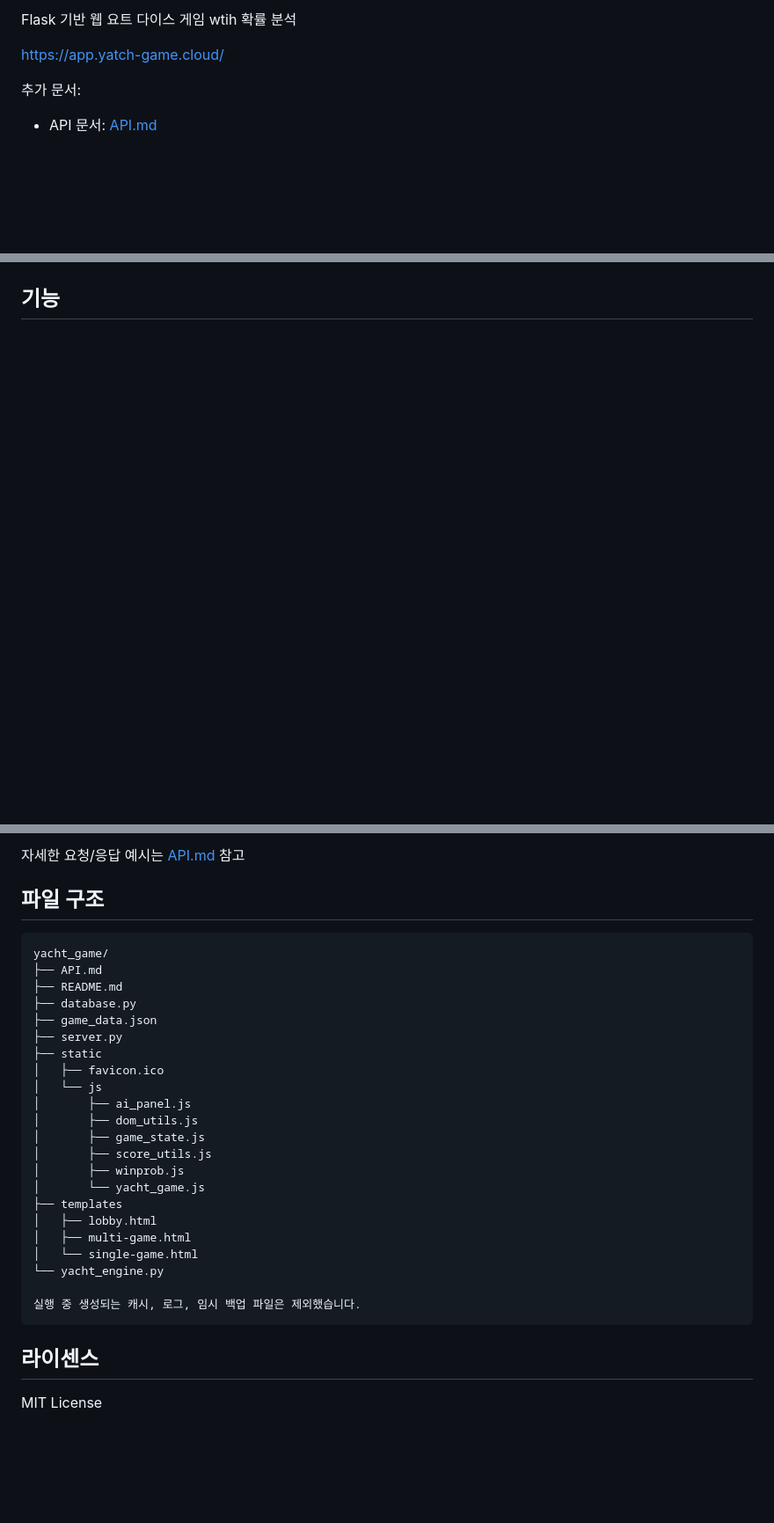
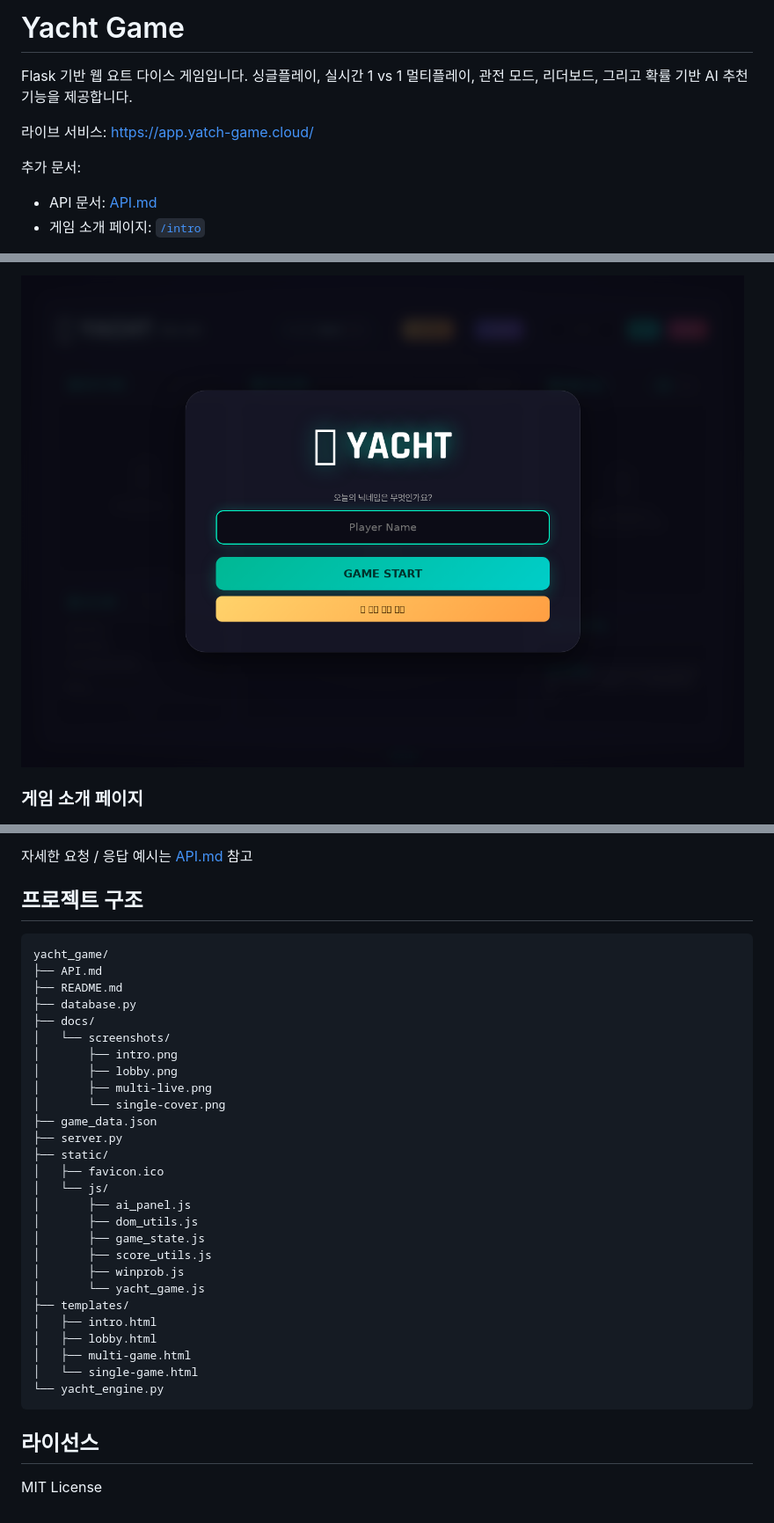
Before and after one commit to kimcanal/yacht-multi-with-suggestions, a Markdown page: README.md, 3 parts joined by grey strips. Shown at 88% size. Drawn GitHub-style; pictures changed too: docs/screenshots/lobby.png (added); blank space fills up the shorter version.

````diff
--- a/README.md
+++ b/README.md
@@ -1,8 +1,11 @@
-Flask 기반 웹 요트 다이스 게임 wtih 확률 분석
+# Yacht Game
 
-https://app.yatch-game.cloud/
+Flask 기반 웹 요트 다이스 게임입니다. 싱글플레이, 실시간 1 vs 1 멀티플레이, 관전 모드, 리더보드, 그리고 확률 기반 AI 추천 기능을 제공합니다.
+
+라이브 서비스: https://app.yatch-game.cloud/
 
 추가 문서:
 
 - API 문서: [API.md](./API.md)
+- 게임 소개 페이지: [`/intro`](https://app.yatch-game.cloud/intro)
 
@@ -16,4 +17,5 @@ https://app.yatch-game.cloud/
 
+<img src="./docs/screenshots/lobby.png" width="900" alt="Yacht lobby screenshot" />
 
-## 기능
+### 게임 소개 페이지
 
@@ -100,33 +113,38 @@ python3 server.py
 
-자세한 요청/응답 예시는 [API.md](./API.md) 참고
+자세한 요청 / 응답 예시는 [API.md](./API.md) 참고
 
-## 파일 구조
+## 프로젝트 구조
 
-```
+```text
 yacht_game/
 ├── API.md
 ├── README.md
 ├── database.py
+├── docs/
+│   └── screenshots/
+│       ├── intro.png
+│       ├── lobby.png
+│       ├── multi-live.png
+│       └── single-cover.png
 ├── game_data.json
 ├── server.py
-├── static
+├── static/
 │   ├── favicon.ico
-│   └── js
+│   └── js/
 │       ├── ai_panel.js
 │       ├── dom_utils.js
 │       ├── game_state.js
 │       ├── score_utils.js
 │       ├── winprob.js
 │       └── yacht_game.js
-├── templates
+├── templates/
+│   ├── intro.html
 │   ├── lobby.html
 │   ├── multi-game.html
 │   └── single-game.html
 └── yacht_engine.py
-
-실행 중 생성되는 캐시, 로그, 임시 백업 파일은 제외했습니다.
 ```
 
-## 라이센스
+## 라이선스
 
 MIT License
````
Also changed, not shown: other parts of README.md (+68 -59 lines), docs/screenshots/multi-live.png (added), docs/screenshots/single-cover.png (added), 10 other files.
